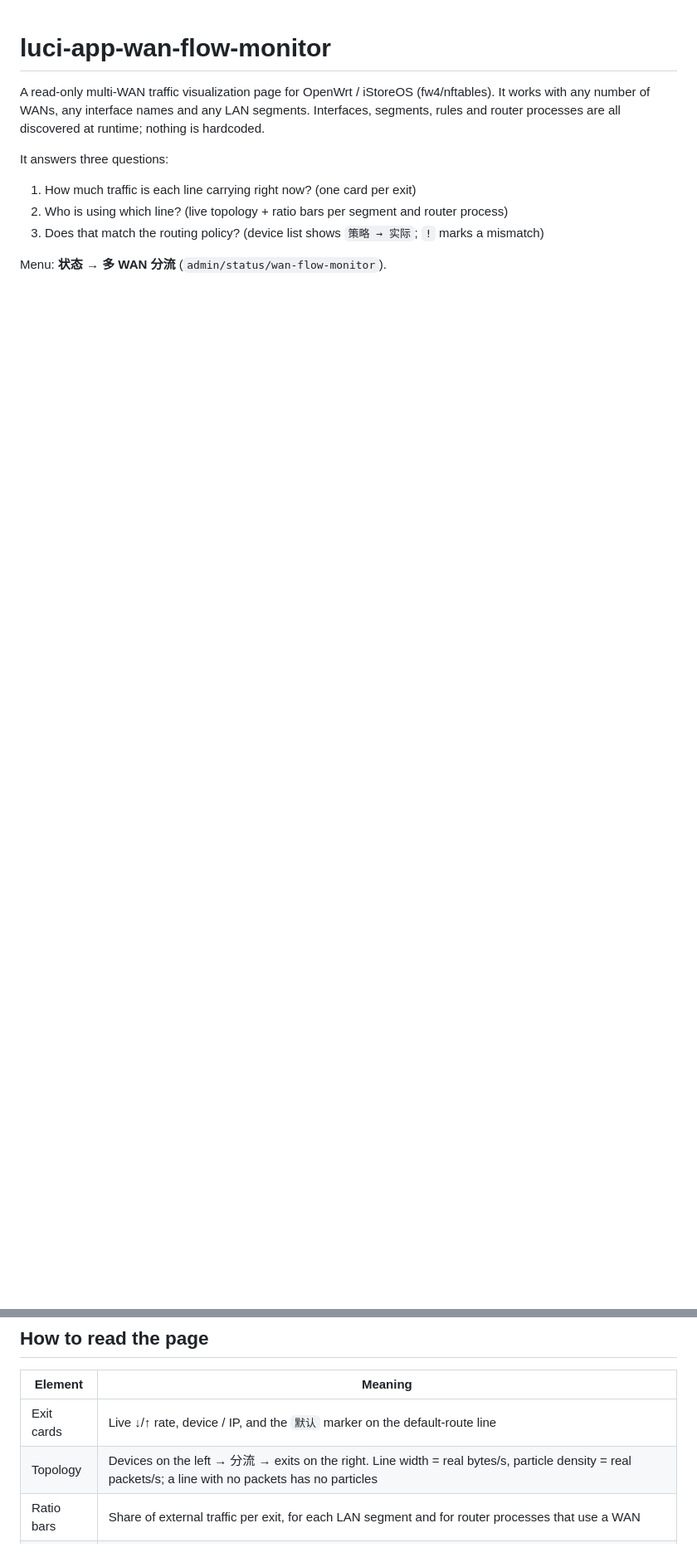
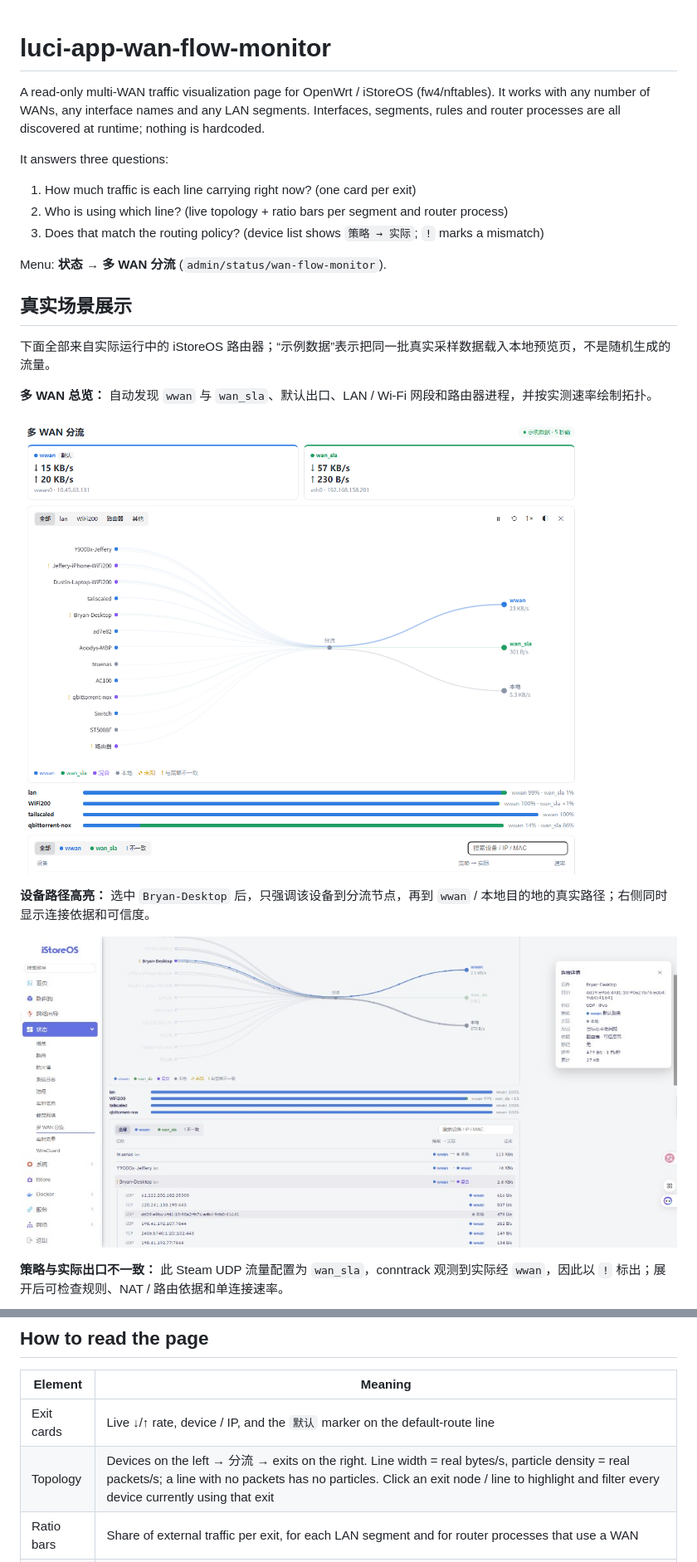
Before and after one commit to Jeffery2008/luci-app-wan-flow-monitor, a Markdown page: README.md, 2 parts joined by grey strips. Shown at 83% size. GitHub-like rendering; pictures changed too: docs/screenshots/live-device-path-highlight.png (added), docs/screenshots/real-data-desktop-overview.png (added); blank space fills up the shorter version.

Commit message:
Document real-world multi-WAN scenarios
Co-authored-by: Cursor <cursoragent@cursor.com>

```diff
--- a/README.md
+++ b/README.md
@@ -9,3 +9,18 @@ It answers three questions:
 3. Does that match the routing policy? (device list shows `策略 → 实际`; `!` marks a mismatch)
 
 Menu: **状态 → 多 WAN 分流** (`admin/status/wan-flow-monitor`).
+
+## 真实场景展示
+
+下面全部来自实际运行中的 iStoreOS 路由器；“示例数据”表示把同一批真实采样数据载入本地预览页，不是随机生成的流量。
+
+**多 WAN 总览：** 自动发现 `wwan` 与 `wan_sla`、默认出口、LAN / Wi-Fi 网段和路由器进程，并按实测速率绘制拓扑。
+
+![真实双 WAN 流量总览](docs/screenshots/real-data-desktop-overview.png)
+
+**设备路径高亮：** 选中 `Bryan-Desktop` 后，只强调该设备到分流节点，再到 `wwan` / 本地目的地的真实路径；右侧同时显示连接依据和可信度。
+
+![设备到出口的真实路径高亮](docs/screenshots/live-device-path-highlight.png)
+
+**策略与实际出口不一致：** 此 Steam UDP 流量配置为 `wan_sla`，conntrack 观测到实际经 `wwan`，因此以 `!` 标出；展开后可检查规则、NAT / 路由依据和单连接速率。
+
@@ -50,7 +70,7 @@ Known limits (also shown in the page's 限制 field):
 | Element | Meaning |
 |---|---|
 | Exit cards | Live ↓/↑ rate, device / IP, and the `默认` marker on the default-route line |
-| Topology | Devices on the left → 分流 → exits on the right. Line width = real bytes/s, particle density = real packets/s; a line with no packets has no particles |
+| Topology | Devices on the left → 分流 → exits on the right. Line width = real bytes/s, particle density = real packets/s; a line with no packets has no particles. Click an exit node / line to highlight and filter every device currently using that exit |
 | Ratio bars | Share of external traffic per exit, for each LAN segment and for router processes that use a WAN |
 | Device list | `策略 → 实际`; click a row to expand its connections, click a connection to see the rule, evidence and confidence |
 | Status pill | `● N 秒前` live / `⚠ 已过期` older than 15 s / `⏸ 已暂停` / `⟲ 回放` / `示例数据` (not router data) |
```
Also changed, not shown: other parts of README.md (+6 -0 lines), docs/screenshots/live-policy-mismatch.png (added), docs/screenshots/real-data-mobile.png (added).
